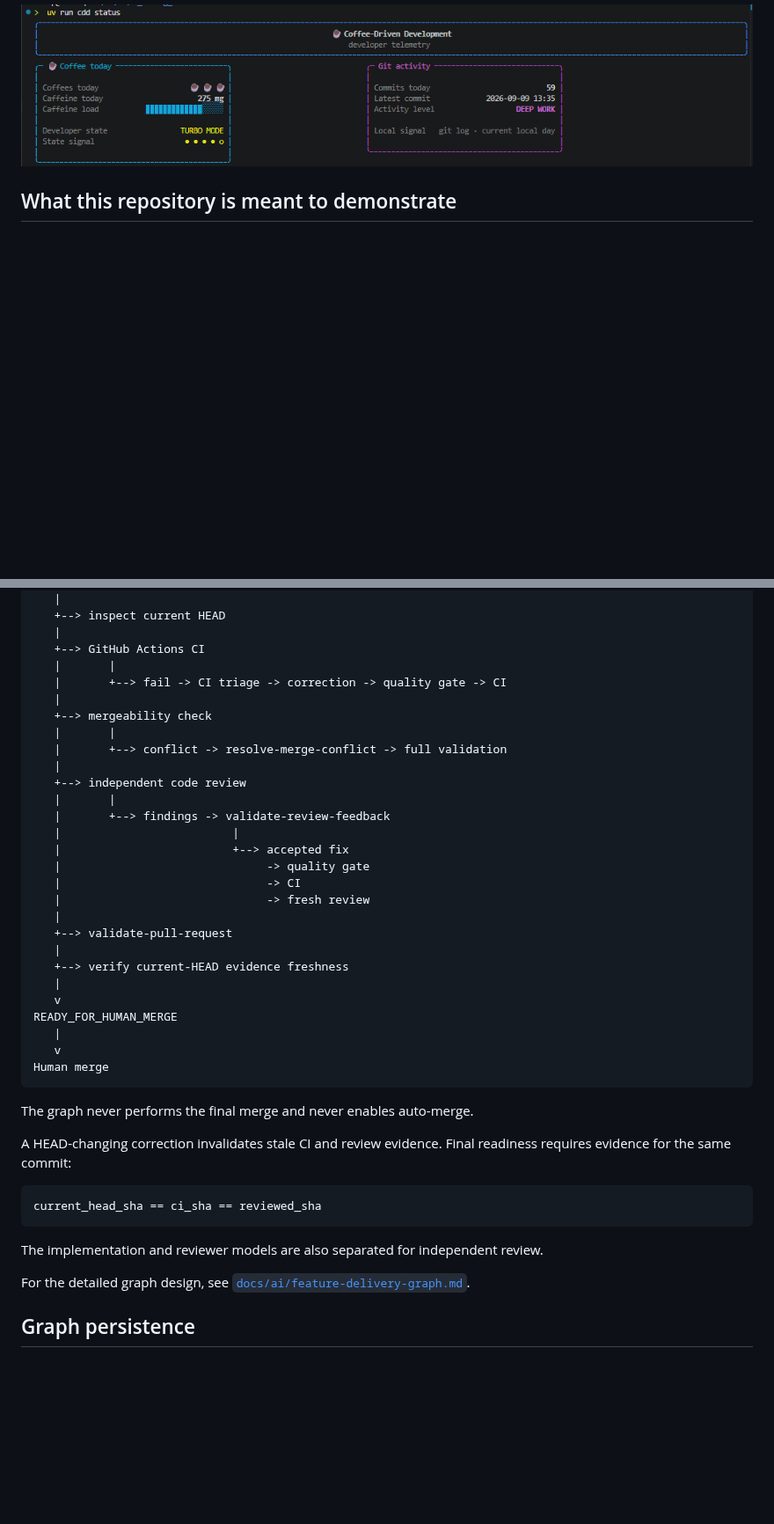
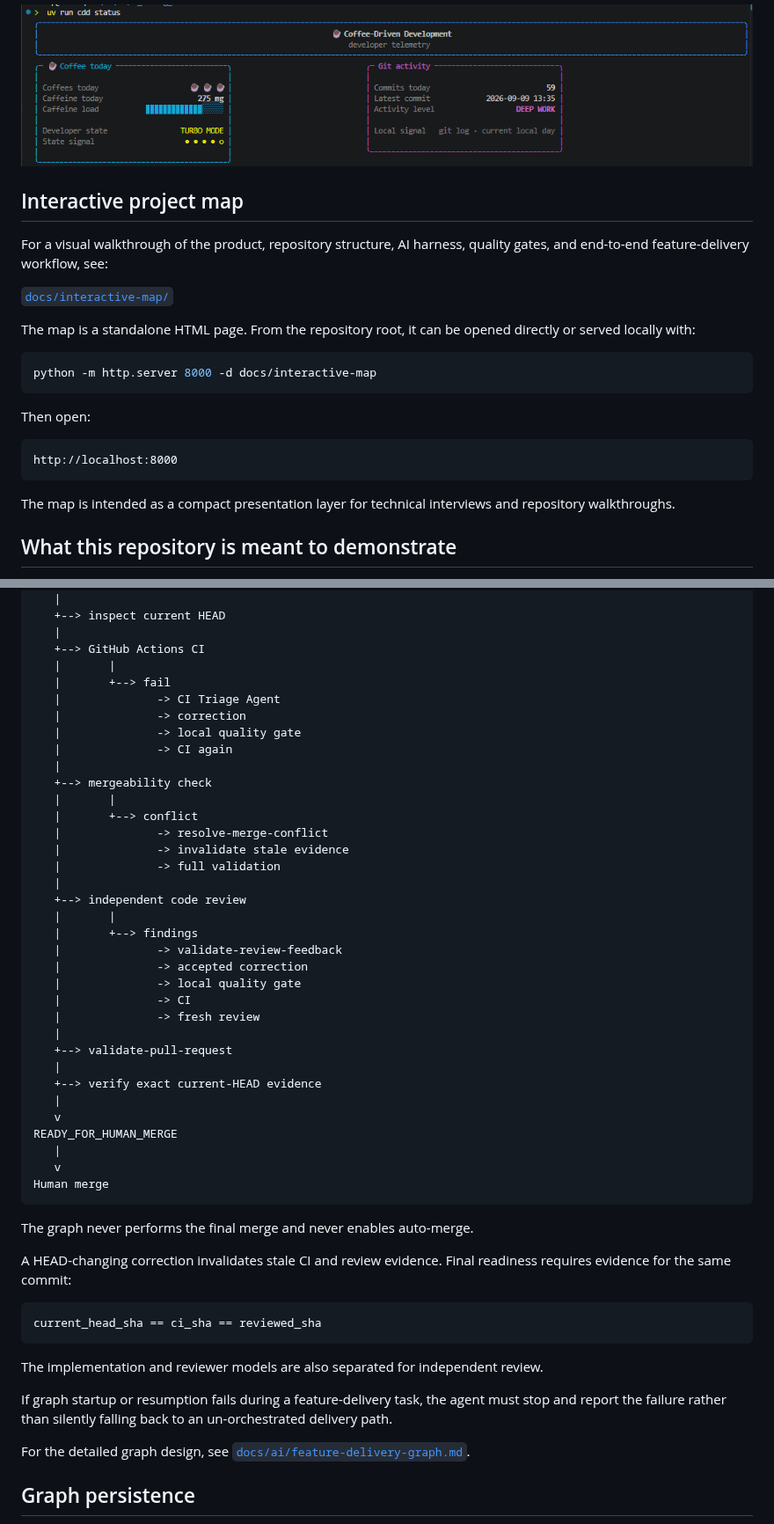
Before and after one commit to aneq05/coding_assistant_demo_repo, a Markdown page: README.md, 2 parts joined by grey strips. Shown at 88% size. GitHub-like rendering; blank space fills up the shorter version.

````diff
--- a/README.md
+++ b/README.md
@@ -40,6 +40,29 @@ the actual project
     width="100%"
   />
 </p>
+
+## Interactive project map
+
+For a visual walkthrough of the product, repository structure, AI harness,
+quality gates, and end-to-end feature-delivery workflow, see:
+
+[`docs/interactive-map/`](docs/interactive-map/README.md)
+
+The map is a standalone HTML page. From the repository root, it can be opened
+directly or served locally with:
+
+```console
+python -m http.server 8000 -d docs/interactive-map
+```
+
+Then open:
+
+```text
+http://localhost:8000
+```
+
+The map is intended as a compact presentation layer for technical interviews
+and repository walkthroughs.
 
 ## What this repository is meant to demonstrate
 
@@ -309,24 +391,31 @@ Feature Delivery Graph
    |
    +--> GitHub Actions CI
    |       |
-   |       +--> fail -> CI triage -> correction -> quality gate -> CI
+   |       +--> fail
+   |              -> CI Triage Agent
+   |              -> correction
+   |              -> local quality gate
+   |              -> CI again
    |
    +--> mergeability check
    |       |
-   |       +--> conflict -> resolve-merge-conflict -> full validation
+   |       +--> conflict
+   |              -> resolve-merge-conflict
+   |              -> invalidate stale evidence
+   |              -> full validation
    |
    +--> independent code review
    |       |
-   |       +--> findings -> validate-review-feedback
-   |                         |
-   |                         +--> accepted fix
-   |                              -> quality gate
-   |                              -> CI
-   |                              -> fresh review
+   |       +--> findings
+   |              -> validate-review-feedback
+   |              -> accepted correction
+   |              -> local quality gate
+   |              -> CI
+   |              -> fresh review
    |
    +--> validate-pull-request
    |
-   +--> verify current-HEAD evidence freshness
+   +--> verify exact current-HEAD evidence
    |
    v
 READY_FOR_HUMAN_MERGE
@@ -347,6 +436,10 @@ current_head_sha == ci_sha == reviewed_sha
 The implementation and reviewer models are also separated for independent
 review.
 
+If graph startup or resumption fails during a feature-delivery task, the agent
+must stop and report the failure rather than silently falling back to an
+un-orchestrated delivery path.
+
 For the detailed graph design, see
 [`docs/ai/feature-delivery-graph.md`](docs/ai/feature-delivery-graph.md).
 
````
Also changed, not shown: other parts of README.md (+93 -13 lines).
